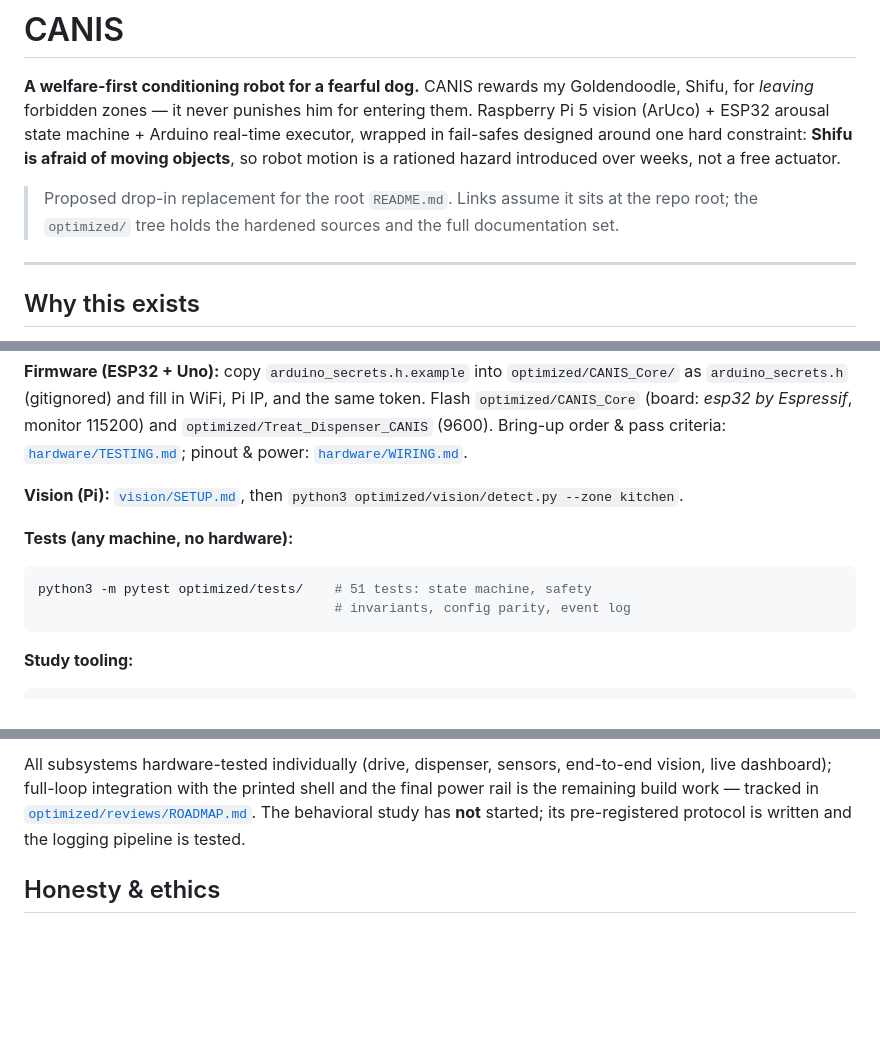
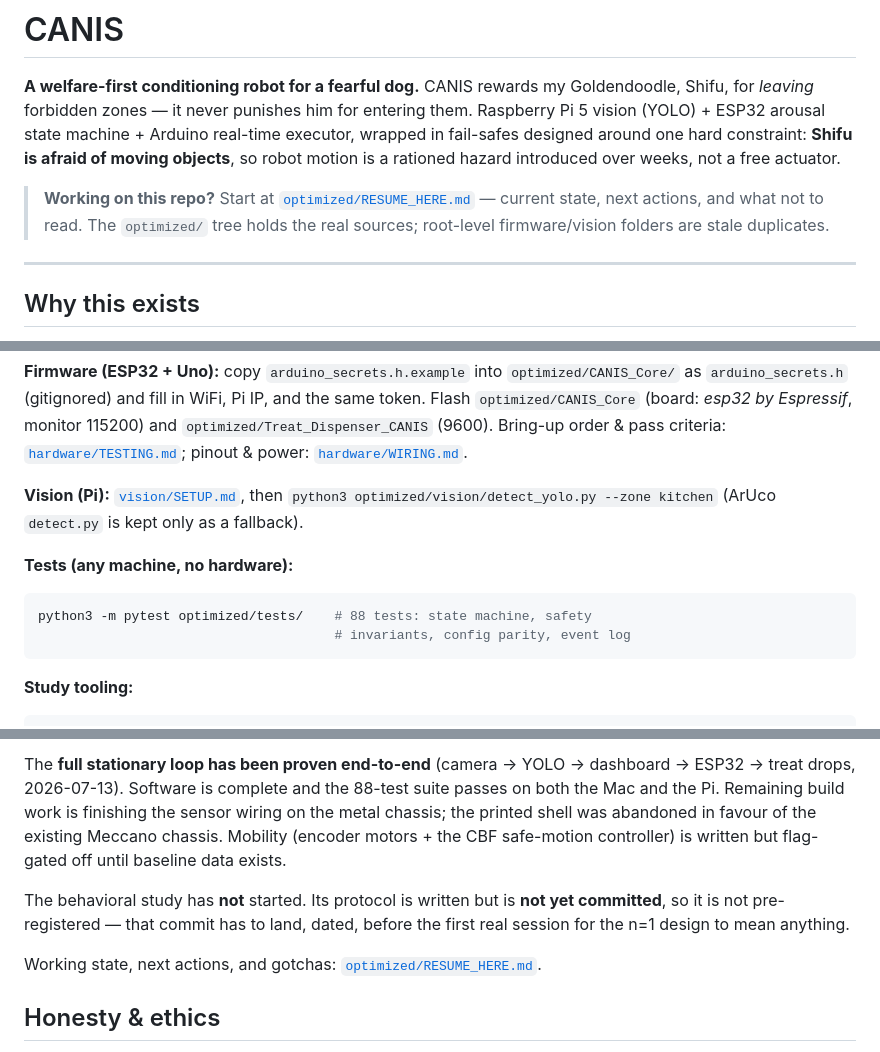
Before and after one commit to Sidsolegend/CANIS, a Markdown page: README.md, 3 parts joined by grey strips. GitHub-like rendering; blank space fills up the shorter version.

Commit message:
Add a short entry-point note; correct stale README claims
The note routes straight to the handoff file, so a new working session does not rebuild
context by bulk-reading the repo, and it carries the rule about checking claims against the code.

````diff
--- a/README.md
+++ b/README.md
@@ -4,14 +4,14 @@
 
 **A welfare-first conditioning robot for a fearful dog.**
 CANIS rewards my Goldendoodle, Shifu, for *leaving* forbidden zones — it never
-punishes him for entering them. Raspberry Pi 5 vision (ArUco) + ESP32 arousal
+punishes him for entering them. Raspberry Pi 5 vision (YOLO) + ESP32 arousal
 state machine + Arduino real-time executor, wrapped in fail-safes designed
 around one hard constraint: **Shifu is afraid of moving objects**, so robot
 motion is a rationed hazard introduced over weeks, not a free actuator.
 
-> Proposed drop-in replacement for the root `README.md`. Links assume it sits
-> at the repo root; the `optimized/` tree holds the hardened sources and the
-> full documentation set.
+> **Working on this repo?** Start at [`optimized/RESUME_HERE.md`](optimized/RESUME_HERE.md)
+> — current state, next actions, and what not to read. The `optimized/` tree
+> holds the real sources; root-level firmware/vision folders are stale duplicates.
 
 ---
 
@@ -127,11 +127,12 @@ Bring-up order & pass criteria: [`hardware/TESTING.md`](hardware/TESTING.md);
 pinout & power: [`hardware/WIRING.md`](hardware/WIRING.md).
 
 **Vision (Pi):** [`vision/SETUP.md`](vision/SETUP.md), then
-`python3 optimized/vision/detect.py --zone kitchen`.
+`python3 optimized/vision/detect_yolo.py --zone kitchen` (ArUco `detect.py` is
+kept only as a fallback).
 
 **Tests (any machine, no hardware):**
 ```bash
-python3 -m pytest optimized/tests/    # 51 tests: state machine, safety
+python3 -m pytest optimized/tests/    # 88 tests: state machine, safety
                                       # invariants, config parity, event log
 ```
 
@@ -145,10 +146,18 @@ python3 optimized/study/analyze_sessions.py --generate-example ex.jsonl   # SYNT
 
-All subsystems hardware-tested individually (drive, dispenser, sensors,
-end-to-end vision, live dashboard); full-loop integration with the printed
-shell and the final power rail is the remaining build work — tracked in
-[`optimized/reviews/ROADMAP.md`](optimized/reviews/ROADMAP.md). The behavioral study has
-**not** started; its pre-registered protocol is written and the logging
-pipeline is tested.
+The **full stationary loop has been proven end-to-end** (camera -> YOLO ->
+dashboard -> ESP32 -> treat drops, 2026-07-13). Software is complete and the
+88-test suite passes on both the Mac and the Pi. Remaining build work is
+finishing the sensor wiring on the metal chassis; the printed shell was
+abandoned in favour of the existing Meccano chassis. Mobility (encoder motors +
+the CBF safe-motion controller) is written but flag-gated off until baseline
+data exists.
+
+The behavioral study has **not** started. Its protocol is written but is **not
+yet committed**, so it is not pre-registered — that commit has to land, dated,
+before the first real session for the n=1 design to mean anything.
+
+Working state, next actions, and gotchas:
+[`optimized/RESUME_HERE.md`](optimized/RESUME_HERE.md).
 
 ## Honesty & ethics
 
````
Also changed, not shown: other parts of README.md (+5 -5 lines).
